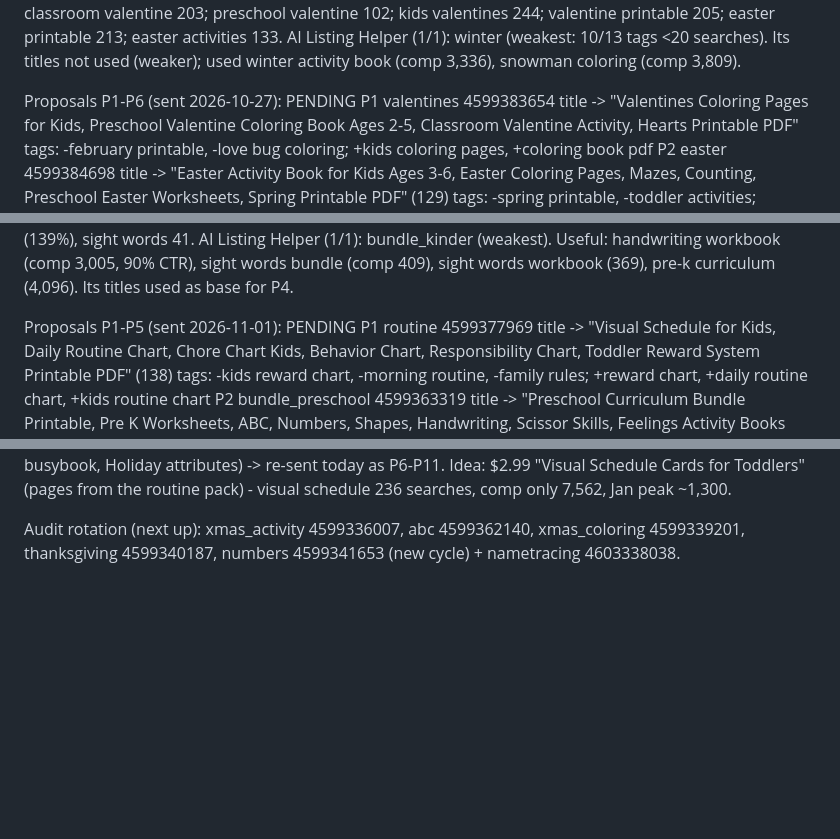
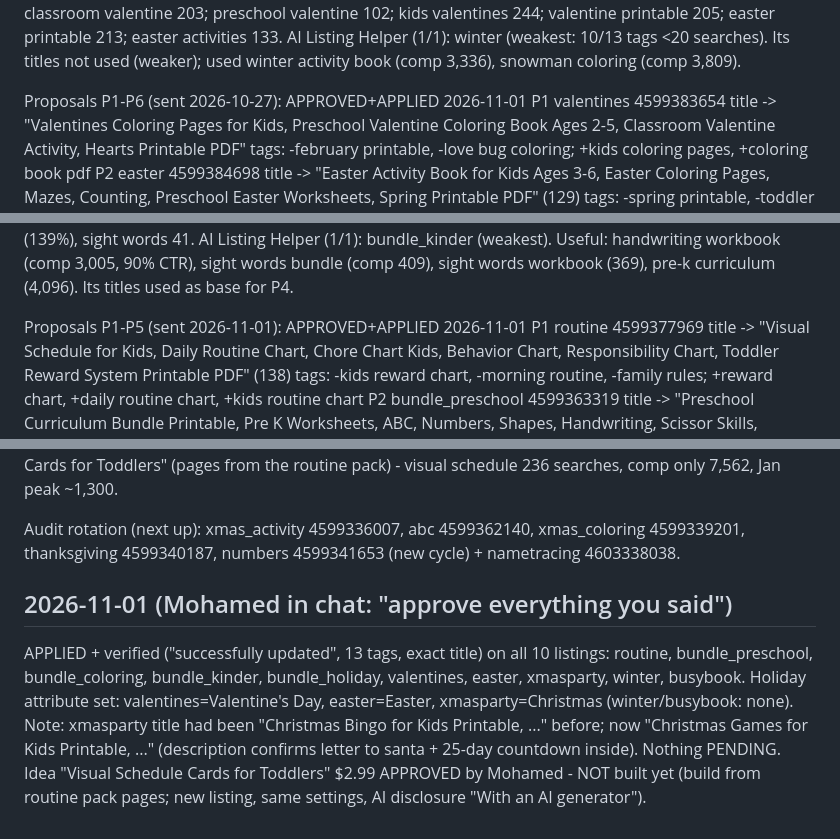
Before and after one commit to obelixagency/colorbloop-social, a Markdown page: erank_log.md, 3 parts joined by grey strips. GitHub-like rendering; blank space fills up the shorter version.

Commit message:
eRank 2026-11-01: 10 listings approved + applied
Co-Authored-By: Claude Opus 5.5 <noreply@anthropic.com>
Claude-Session: https://claude.ai/code/session_019ics5XHsfMwdLKMVVbFxA4

```diff
--- a/erank_log.md
+++ b/erank_log.md
@@ -248,7 +248,7 @@ busy book 1,574; quiet book 1,336; toddler busy book 1,147; montessori toddler 4
 classroom valentine 203; preschool valentine 102; kids valentines 244; valentine printable 205; easter printable 213; easter activities 133.
 AI Listing Helper (1/1): winter (weakest: 10/13 tags <20 searches). Its titles not used (weaker); used winter activity book (comp 3,336), snowman coloring (comp 3,809).
 
-Proposals P1-P6 (sent 2026-10-27): PENDING
+Proposals P1-P6 (sent 2026-10-27): APPROVED+APPLIED 2026-11-01
 P1 valentines 4599383654
   title -> "Valentines Coloring Pages for Kids, Preschool Valentine Coloring Book Ages 2-5, Classroom Valentine Activity, Hearts Printable PDF"
   tags: -february printable, -love bug coloring; +kids coloring pages, +coloring book pdf
@@ -284,7 +284,7 @@ stocking stuffer 5,770 (irrelevant for digital), christmas bingo 828, christmas
 handwriting practice 92 (139%), sight words 41. AI Listing Helper (1/1): bundle_kinder (weakest). Useful: handwriting workbook (comp 3,005, 90% CTR),
 sight words bundle (comp 409), sight words workbook (369), pre-k curriculum (4,096). Its titles used as base for P4.
 
-Proposals P1-P5 (sent 2026-11-01): PENDING
+Proposals P1-P5 (sent 2026-11-01): APPROVED+APPLIED 2026-11-01
 P1 routine 4599377969
   title -> "Visual Schedule for Kids, Daily Routine Chart, Chore Chart Kids, Behavior Chart, Responsibility Chart, Toddler Reward System Printable PDF" (138)
   tags: -kids reward chart, -morning routine, -family rules; +reward chart, +daily routine chart, +kids routine chart
@@ -304,3 +304,9 @@ Still PENDING from 2026-10-27: P1-P6 (valentines, easter, xmasparty, winter, bus
 Idea: $2.99 "Visual Schedule Cards for Toddlers" (pages from the routine pack) - visual schedule 236 searches, comp only 7,562, Jan peak ~1,300.
 
 Audit rotation (next up): xmas_activity 4599336007, abc 4599362140, xmas_coloring 4599339201, thanksgiving 4599340187, numbers 4599341653 (new cycle) + nametracing 4603338038.
+
+## 2026-11-01 (Mohamed in chat: "approve everything you said")
+APPLIED + verified ("successfully updated", 13 tags, exact title) on all 10 listings: routine, bundle_preschool, bundle_coloring, bundle_kinder, bundle_holiday,
+valentines, easter, xmasparty, winter, busybook. Holiday attribute set: valentines=Valentine's Day, easter=Easter, xmasparty=Christmas (winter/busybook: none).
+Note: xmasparty title had been "Christmas Bingo for Kids Printable, ..." before; now "Christmas Games for Kids Printable, ..." (description confirms letter to santa + 25-day countdown inside).
+Nothing PENDING. Idea "Visual Schedule Cards for Toddlers" $2.99 APPROVED by Mohamed - NOT built yet (build from routine pack pages; new listing, same settings, AI disclosure "With an AI generator").
```
